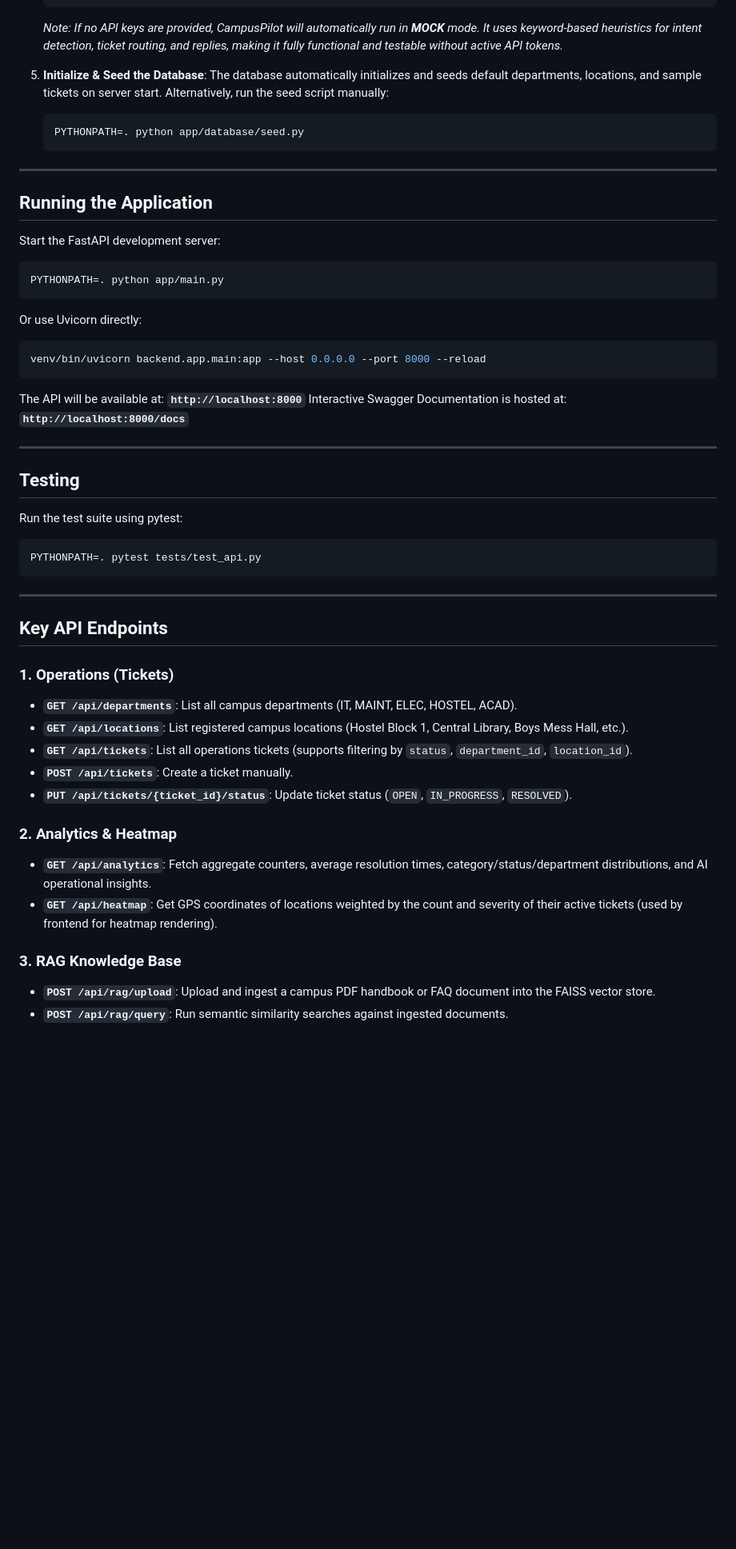
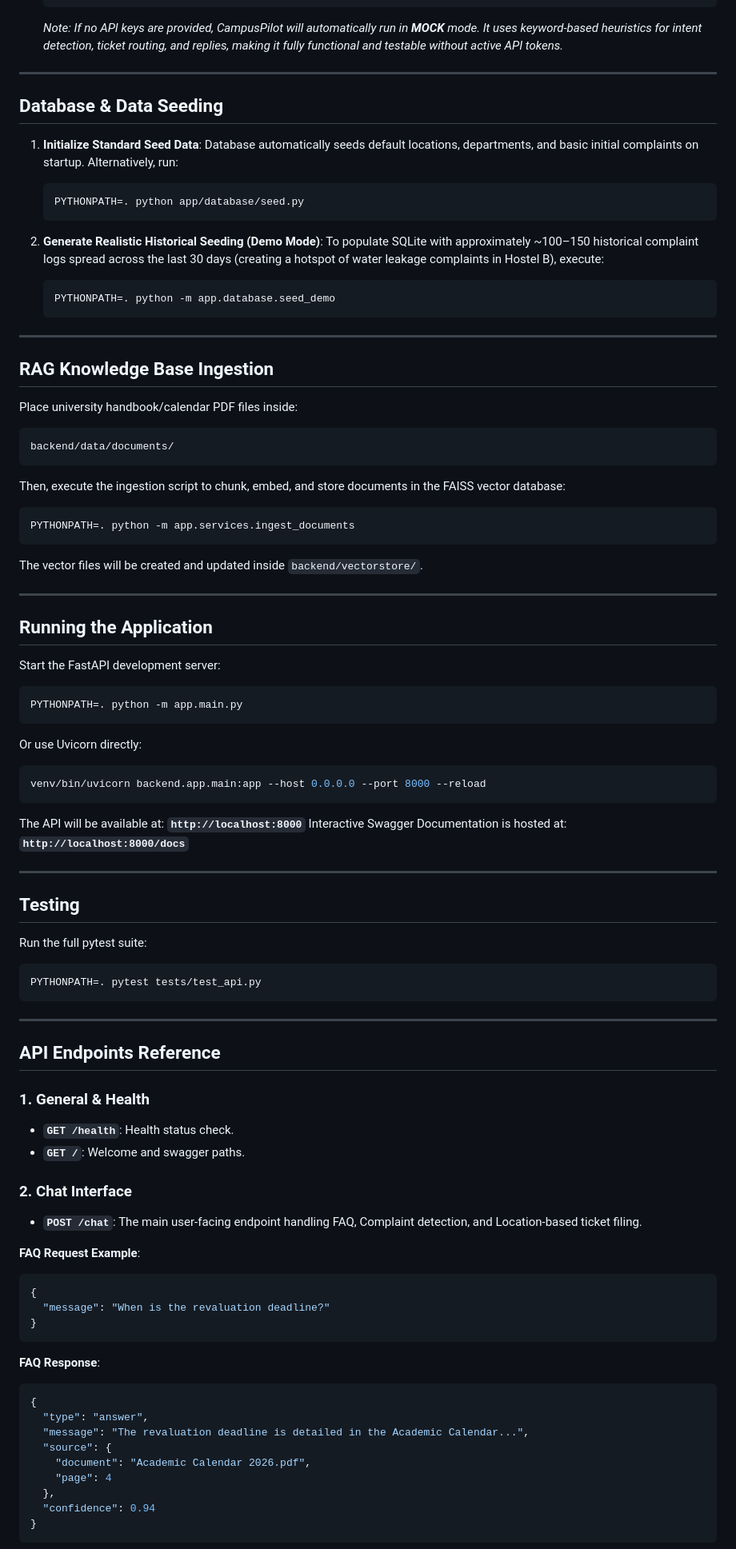
Before and after one commit to coderizzer/MaggiBros-Priyanka, a Markdown page: backend/README.md, the part around one of its changes. Shown at 80% size. Rendered like a GitHub page; blank space fills up the shorter version.

Commit message:
docs: update comprehensive backend README guides and specifications

````diff
--- a/backend/README.md
+++ b/backend/README.md
@@ -44,11 +44,35 @@ CampusPilot is an AI-powered Campus Operations Platform. It automates ticket fil
    ```
    *Note: If no API keys are provided, CampusPilot will automatically run in **MOCK** mode. It uses keyword-based heuristics for intent detection, ticket routing, and replies, making it fully functional and testable without active API tokens.*
 
-5. **Initialize & Seed the Database**:
-   The database automatically initializes and seeds default departments, locations, and sample tickets on server start. Alternatively, run the seed script manually:
+---
+
+## Database & Data Seeding
+
+1. **Initialize Standard Seed Data**:
+   Database automatically seeds default locations, departments, and basic initial complaints on startup. Alternatively, run:
    ```bash
    PYTHONPATH=. python app/database/seed.py
    ```
+
+2. **Generate Realistic Historical Seeding (Demo Mode)**:
+   To populate SQLite with approximately ~100–150 historical complaint logs spread across the last 30 days (creating a hotspot of water leakage complaints in Hostel B), execute:
+   ```bash
+   PYTHONPATH=. python -m app.database.seed_demo
+   ```
+
+---
+
+## RAG Knowledge Base Ingestion
+
+Place university handbook/calendar PDF files inside:
+```
+backend/data/documents/
+```
+Then, execute the ingestion script to chunk, embed, and store documents in the FAISS vector database:
+```bash
+PYTHONPATH=. python -m app.services.ingest_documents
+```
+The vector files will be created and updated inside `backend/vectorstore/`.
 
 ---
 
@@ -56,7 +80,7 @@ CampusPilot is an AI-powered Campus Operations Platform. It automates ticket fil
 
 Start the FastAPI development server:
 ```bash
-PYTHONPATH=. python app/main.py
+PYTHONPATH=. python -m app.main.py
 ```
 Or use Uvicorn directly:
 ```bash
@@ -70,27 +94,38 @@ Interactive Swagger Documentation is hosted at: **`http://localhost:8000/docs`**
 
 ## Testing
 
-Run the test suite using pytest:
+Run the full pytest suite:
 ```bash
 PYTHONPATH=. pytest tests/test_api.py
 ```
 
 ---
 
-## Key API Endpoints
+## API Endpoints Reference
 
-### 1. Operations (Tickets)
-- **`GET /api/departments`**: List all campus departments (IT, MAINT, ELEC, HOSTEL, ACAD).
-- **`GET /api/locations`**: List registered campus locations (Hostel Block 1, Central Library, Boys Mess Hall, etc.).
-- **`GET /api/tickets`**: List all operations tickets (supports filtering by `status`, `department_id`, `location_id`).
-- **`POST /api/tickets`**: Create a ticket manually.
-- **`PUT /api/tickets/{ticket_id}/status`**: Update ticket status (`OPEN`, `IN_PROGRESS`, `RESOLVED`).
+### 1. General & Health
+- **`GET /health`**: Health status check.
+- **`GET /`**: Welcome and swagger paths.
 
-### 2. Analytics & Heatmap
-- **`GET /api/analytics`**: Fetch aggregate counters, average resolution times, category/status/department distributions, and AI operational insights.
-- **`GET /api/heatmap`**: Get GPS coordinates of locations weighted by the count and severity of their active tickets (used by frontend for heatmap rendering).
+### 2. Chat Interface
+- **`POST /chat`**: The main user-facing endpoint handling FAQ, Complaint detection, and Location-based ticket filing.
 
-### 3. RAG Knowledge Base
-- **`POST /api/rag/upload`**: Upload and ingest a campus PDF handbook or FAQ document into the FAISS vector store.
-- **`POST /api/rag/query`**: Run semantic similarity searches against ingested documents.
+**FAQ Request Example**:
+```json
+{
+  "message": "When is the revaluation deadline?"
+}
+```
+**FAQ Response**:
+```json
+{
+  "type": "answer",
+  "message": "The revaluation deadline is detailed in the Academic Calendar...",
+  "source": {
+    "document": "Academic Calendar 2026.pdf",
+    "page": 4
+  },
+  "confidence": 0.94
+}
+```
 
````
Also changed, not shown: other parts of backend/README.md (+70 -6 lines).
